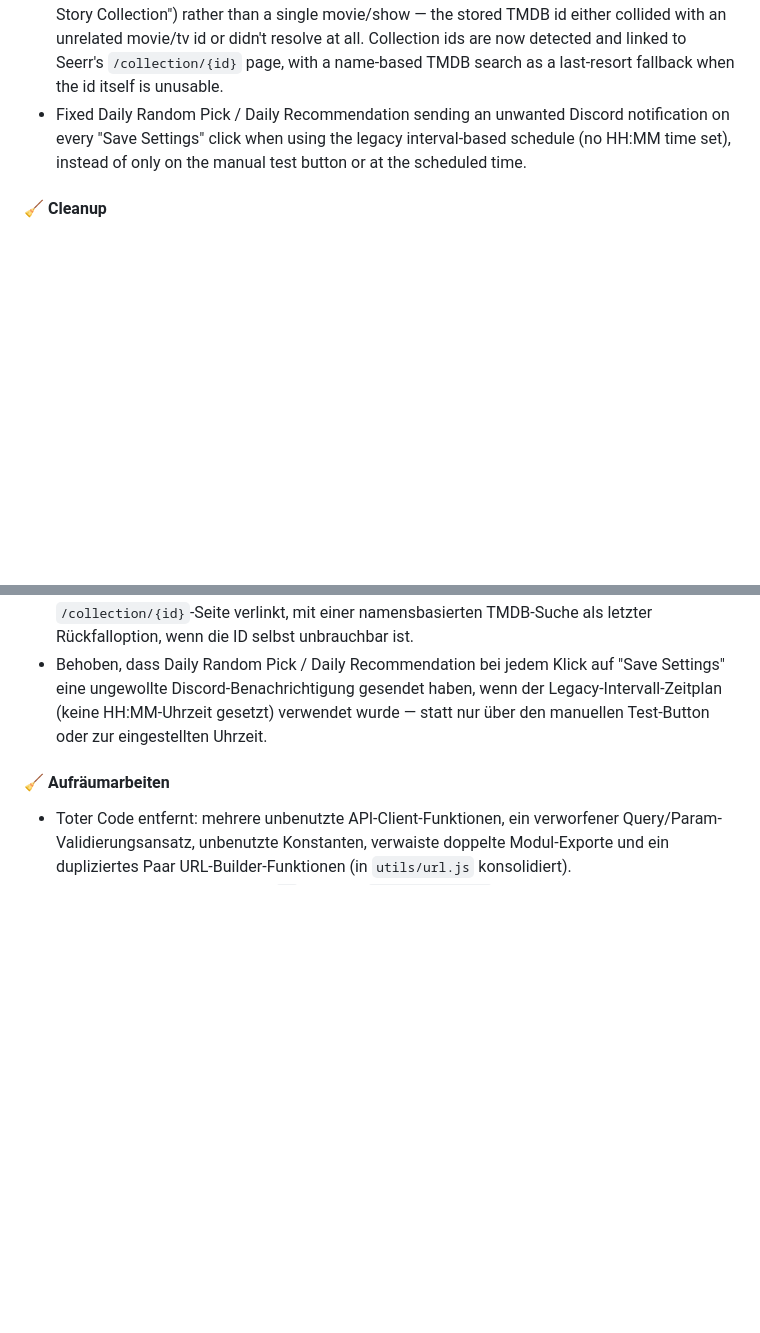
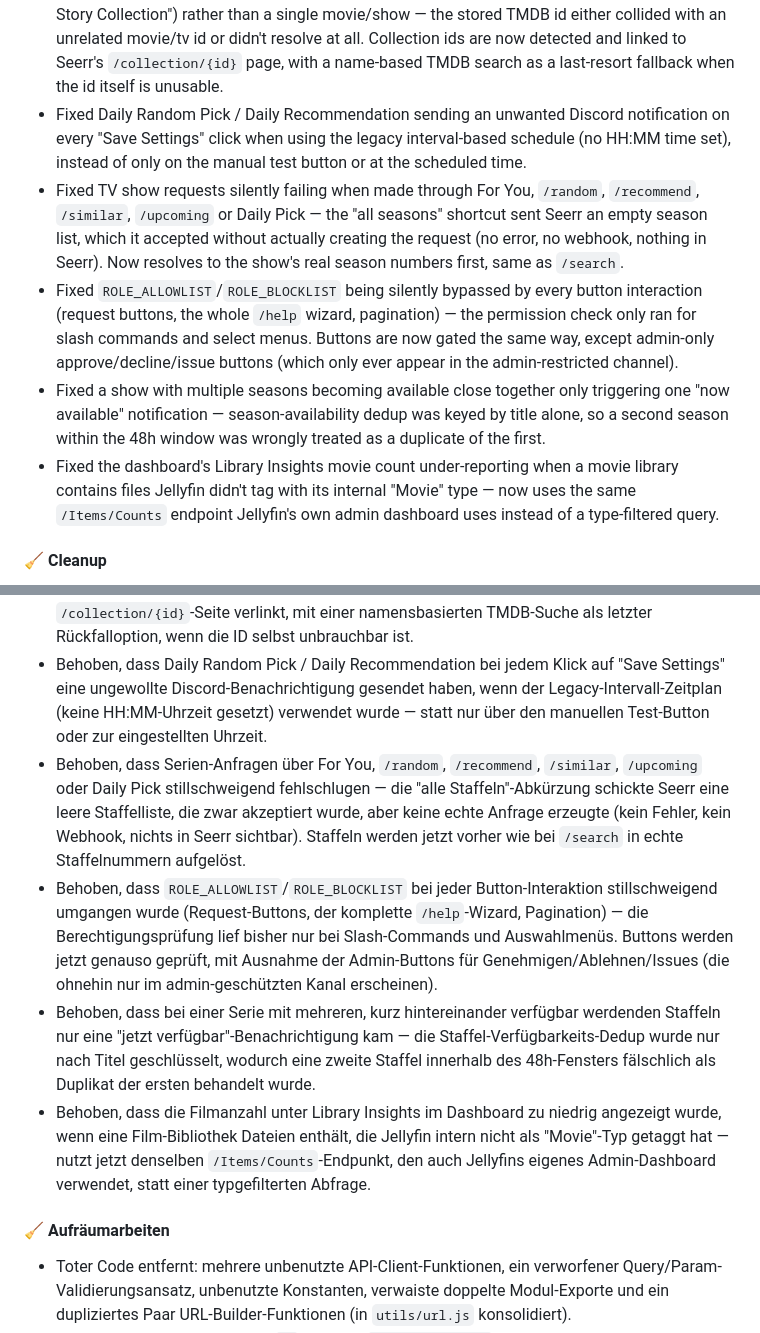
Before and after one commit to Jellyforge-Dev/Questorr, a Markdown page: CHANGELOG.md, 2 parts joined by grey strips. Drawn GitHub-style; blank space fills up the shorter version.

Commit message:
docs(changelog): fold the 3 post-release v2.4.4 fixes into the changelog
For You/random TV season-request bug, button role-permission bypass +
season-availability dedup, and the Library Insights movie undercount —
all merged from dev after v2.4.4 shipped. Retagging v2.4.4 to include
them rather than cutting v2.4.5, per explicit decision.

Co-Authored-By: Claude Sonnet 5 <noreply@anthropic.com>
Claude-Session: https://claude.ai/code/session_0155eLKT3tazo8Urzgbs1c6U

```diff
--- a/CHANGELOG.md
+++ b/CHANGELOG.md
@@ -25,6 +25,10 @@
 - Fixed the Jellyfin "Poll Now" scan's live progress text ("X / ? · Y new") being hardcoded German regardless of the selected dashboard language.
 - Fixed Daily Recommendation, `/random` and new-content notifications showing a wrong Seerr link, poster and overview when the picked Jellyfin item represents a whole collection (e.g. "Toy Story Collection") rather than a single movie/show — the stored TMDB id either collided with an unrelated movie/tv id or didn't resolve at all. Collection ids are now detected and linked to Seerr's `/collection/{id}` page, with a name-based TMDB search as a last-resort fallback when the id itself is unusable.
 - Fixed Daily Random Pick / Daily Recommendation sending an unwanted Discord notification on every "Save Settings" click when using the legacy interval-based schedule (no HH:MM time set), instead of only on the manual test button or at the scheduled time.
+- Fixed TV show requests silently failing when made through For You, `/random`, `/recommend`, `/similar`, `/upcoming` or Daily Pick — the "all seasons" shortcut sent Seerr an empty season list, which it accepted without actually creating the request (no error, no webhook, nothing in Seerr). Now resolves to the show's real season numbers first, same as `/search`.
+- Fixed `ROLE_ALLOWLIST`/`ROLE_BLOCKLIST` being silently bypassed by every button interaction (request buttons, the whole `/help` wizard, pagination) — the permission check only ran for slash commands and select menus. Buttons are now gated the same way, except admin-only approve/decline/issue buttons (which only ever appear in the admin-restricted channel).
+- Fixed a show with multiple seasons becoming available close together only triggering one "now available" notification — season-availability dedup was keyed by title alone, so a second season within the 48h window was wrongly treated as a duplicate of the first.
+- Fixed the dashboard's Library Insights movie count under-reporting when a movie library contains files Jellyfin didn't tag with its internal "Movie" type — now uses the same `/Items/Counts` endpoint Jellyfin's own admin dashboard uses instead of a type-filtered query.
 
 #### 🧹 Cleanup
 - Removed dead code: several unused API-client functions, an abandoned query/param validation approach, unused constants, stray duplicate module exports, and a duplicated pair of URL-builder functions (consolidated into `utils/url.js`).
@@ -260,6 +264,10 @@ The browser now warns before navigating away from the dashboard when there are u
 - Den Live-Fortschrittstext des Jellyfin-"Poll Now"-Scans ("X / ? · Y neu") behoben — war hartcodiert Deutsch, unabhängig von der gewählten Dashboard-Sprache.
 - Falsche Seerr-Links, Poster und Beschreibungen bei Daily Recommendation, `/random` und Neuzugang-Benachrichtigungen behoben, wenn das ausgewählte Jellyfin-Item eine ganze Filmreihe/Kollektion darstellt (z. B. "Toy Story Filmreihe") statt eines einzelnen Films/einer Serie — die gespeicherte TMDB-ID kollidierte entweder mit einer unabhängigen Film-/Serien-ID oder löste sich gar nicht auf. Kollektions-IDs werden jetzt erkannt und korrekt auf Seerrs `/collection/{id}`-Seite verlinkt, mit einer namensbasierten TMDB-Suche als letzter Rückfalloption, wenn die ID selbst unbrauchbar ist.
 - Behoben, dass Daily Random Pick / Daily Recommendation bei jedem Klick auf "Save Settings" eine ungewollte Discord-Benachrichtigung gesendet haben, wenn der Legacy-Intervall-Zeitplan (keine HH:MM-Uhrzeit gesetzt) verwendet wurde — statt nur über den manuellen Test-Button oder zur eingestellten Uhrzeit.
+- Behoben, dass Serien-Anfragen über For You, `/random`, `/recommend`, `/similar`, `/upcoming` oder Daily Pick stillschweigend fehlschlugen — die "alle Staffeln"-Abkürzung schickte Seerr eine leere Staffelliste, die zwar akzeptiert wurde, aber keine echte Anfrage erzeugte (kein Fehler, kein Webhook, nichts in Seerr sichtbar). Staffeln werden jetzt vorher wie bei `/search` in echte Staffelnummern aufgelöst.
+- Behoben, dass `ROLE_ALLOWLIST`/`ROLE_BLOCKLIST` bei jeder Button-Interaktion stillschweigend umgangen wurde (Request-Buttons, der komplette `/help`-Wizard, Pagination) — die Berechtigungsprüfung lief bisher nur bei Slash-Commands und Auswahlmenüs. Buttons werden jetzt genauso geprüft, mit Ausnahme der Admin-Buttons für Genehmigen/Ablehnen/Issues (die ohnehin nur im admin-geschützten Kanal erscheinen).
+- Behoben, dass bei einer Serie mit mehreren, kurz hintereinander verfügbar werdenden Staffeln nur eine "jetzt verfügbar"-Benachrichtigung kam — die Staffel-Verfügbarkeits-Dedup wurde nur nach Titel geschlüsselt, wodurch eine zweite Staffel innerhalb des 48h-Fensters fälschlich als Duplikat der ersten behandelt wurde.
+- Behoben, dass die Filmanzahl unter Library Insights im Dashboard zu niedrig angezeigt wurde, wenn eine Film-Bibliothek Dateien enthält, die Jellyfin intern nicht als "Movie"-Typ getaggt hat — nutzt jetzt denselben `/Items/Counts`-Endpunkt, den auch Jellyfins eigenes Admin-Dashboard verwendet, statt einer typgefilterten Abfrage.
 
 #### 🧹 Aufräumarbeiten
 - Toter Code entfernt: mehrere unbenutzte API-Client-Funktionen, ein verworfener Query/Param-Validierungsansatz, unbenutzte Konstanten, verwaiste doppelte Modul-Exporte und ein dupliziertes Paar URL-Builder-Funktionen (in `utils/url.js` konsolidiert).
```
